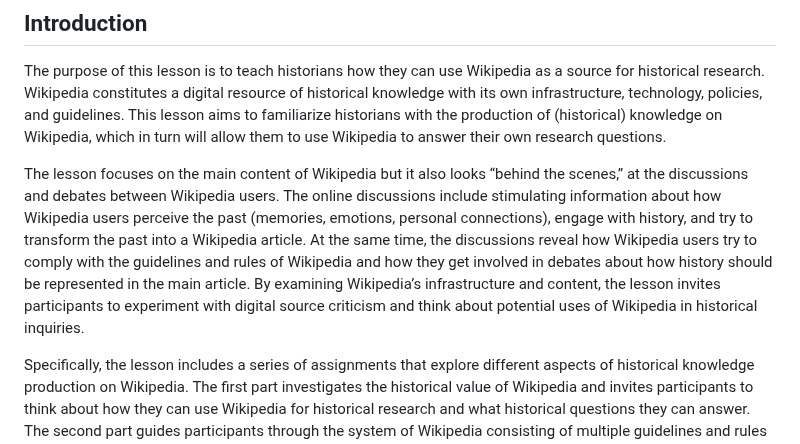
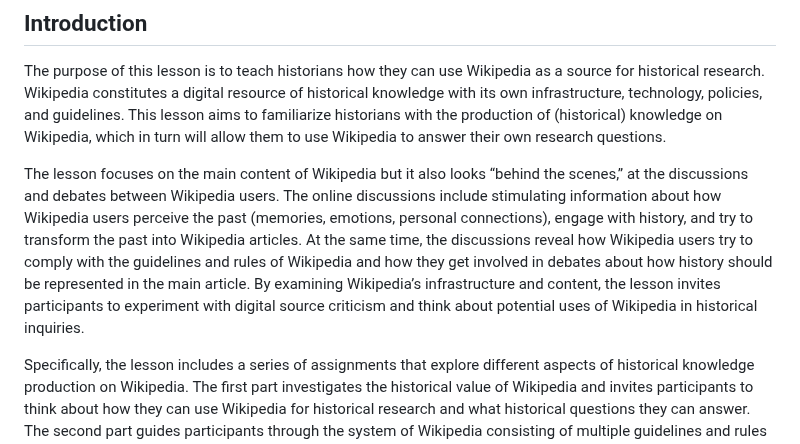
Before and after one commit to C2DH/ranketwo-submissions, a Markdown page: lessons/drafts/wikipedia.md, the part around the change. Drawn GitHub-style.

```diff
--- a/lessons/drafts/wikipedia.md
+++ b/lessons/drafts/wikipedia.md
@@ -37,7 +37,7 @@ og:
 
 The purpose of this lesson is to teach historians how they can use Wikipedia as a source for historical research. Wikipedia constitutes a digital resource of historical knowledge with its own infrastructure, technology, policies, and guidelines. This lesson aims to familiarize historians with the production of (historical) knowledge on Wikipedia, which in turn will allow them to use Wikipedia to answer their own research questions.
 
-The lesson focuses on the main content of Wikipedia but it also looks “behind the scenes,” at the discussions and debates between Wikipedia users. The online discussions include stimulating information about how Wikipedia users perceive the past (memories, emotions, personal connections), engage with history, and try to transform the past into a Wikipedia article. At the same time, the discussions reveal how Wikipedia users try to comply with the guidelines and rules of Wikipedia and how they get involved in debates about how history should be represented in the main article. By examining Wikipedia’s infrastructure and content, the lesson invites participants to experiment with digital source criticism and think about potential uses of Wikipedia in historical inquiries.
+The lesson focuses on the main content of Wikipedia but it also looks “behind the scenes,” at the discussions and debates between Wikipedia users. The online discussions include stimulating information about how Wikipedia users perceive the past (memories, emotions, personal connections), engage with history, and try to transform the past into Wikipedia articles. At the same time, the discussions reveal how Wikipedia users try to comply with the guidelines and rules of Wikipedia and how they get involved in debates about how history should be represented in the main article. By examining Wikipedia’s infrastructure and content, the lesson invites participants to experiment with digital source criticism and think about potential uses of Wikipedia in historical inquiries.
 
 Specifically, the lesson includes a series of assignments that explore different aspects of historical knowledge production on Wikipedia. The first part investigates the historical value of Wikipedia and invites participants to think about how they can use Wikipedia for historical research and what historical questions they can answer. The second part guides participants through the system of Wikipedia consisting of multiple guidelines and rules that shape the production of history on Wikipedia. The third one allows participants to investigate the main content of Wikipedia articles related to history and the fourth one asks participants to dive into the discussions and debates that take place behind the creation of a Wikipedia page. The final part focuses on two different language editions of Wikipedia, in this case the English and the French language Wikipedia, and asks participants to detect similarities and differences in how a historical event is presented and displayed across different language editions of Wikipedia.
 
```
